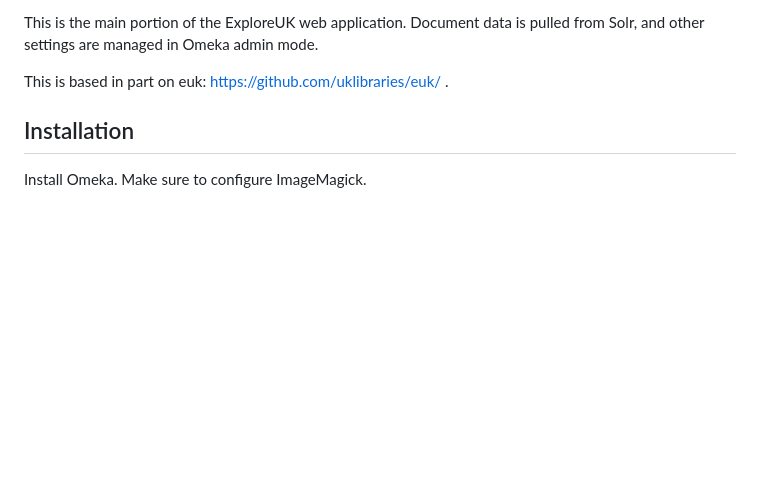
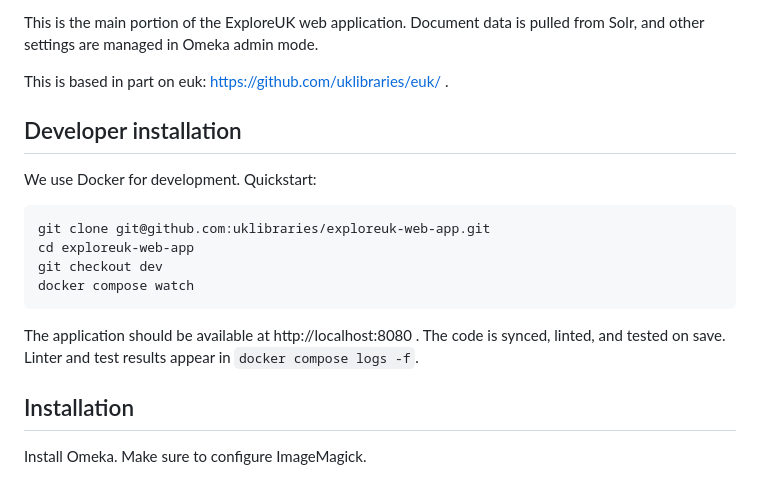
Before and after one commit to uklibraries/exploreuk-web-app, a Markdown page: README.md, the part around the change. GitHub-like rendering; blank space fills up the shorter version.

Commit message:
Add quickstart dev install.

````diff
--- a/README.md
+++ b/README.md
@@ -6,6 +6,22 @@ data is pulled from Solr, and other settings are managed in Omeka
 admin mode.
 
 This is based in part on euk: https://github.com/uklibraries/euk/ .
+
+Developer installation
+----------------------
+
+We use Docker for development. Quickstart:
+
+```
+git clone git@github.com:uklibraries/exploreuk-web-app.git
+cd exploreuk-web-app
+git checkout dev
+docker compose watch
+```
+
+The application should be available at http://localhost:8080 .
+The code is synced, linted, and tested on save. Linter and test
+results appear in `docker compose logs -f`.
 
 Installation
 ------------
````
